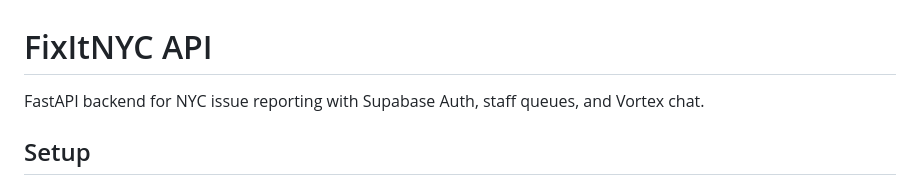
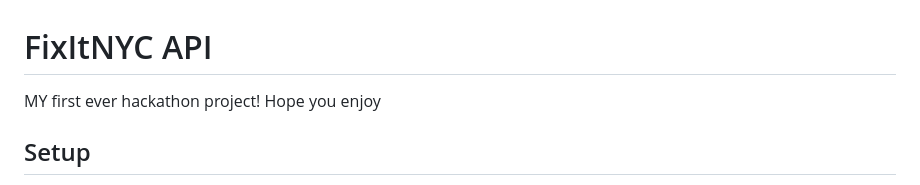
Before and after one commit to WafflesDevs/FixitNYC, a Markdown page: README.md, the part around the change. Drawn GitHub-style.

```diff
--- a/README.md
+++ b/README.md
@@ -1,6 +1,6 @@
 # FixItNYC API
 
-FastAPI backend for NYC issue reporting with Supabase Auth, staff queues, and Vortex chat.
+MY first ever hackathon project! Hope you enjoy
 
 ## Setup
 
```
